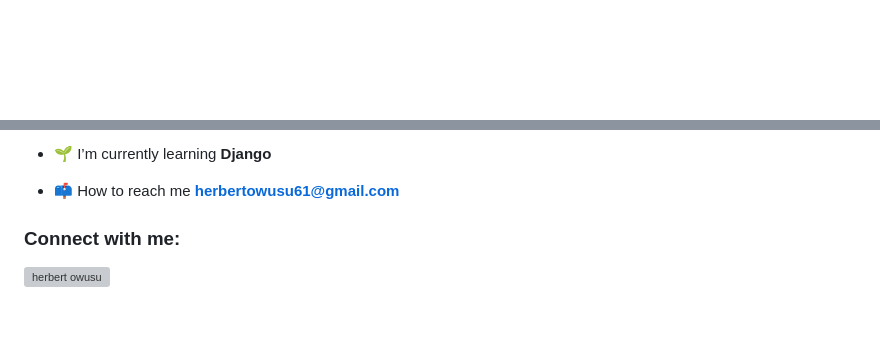
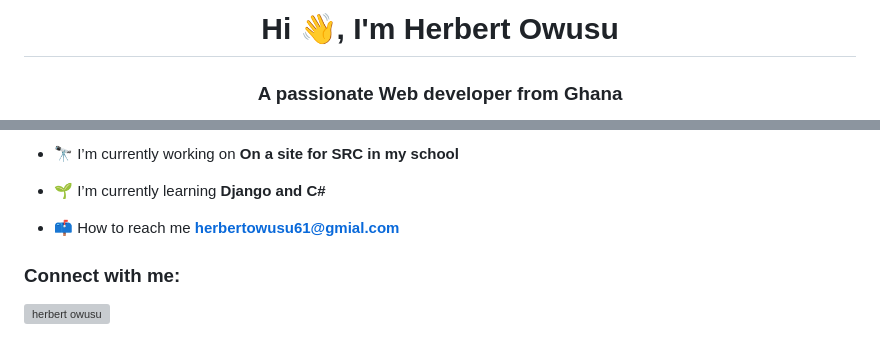
Before and after one commit to herbs61/herbs61, a Markdown page: README.md, 2 parts joined by grey strips. Drawn GitHub-style; blank space fills up the shorter version; grey boxes are pictures that could not be loaded.

```diff
--- a/README.md
+++ b/README.md
@@ -1 +1,3 @@
+<h1 align="center">Hi 👋, I'm Herbert Owusu</h1>
+<h3 align="center">A passionate Web developer from Ghana</h3>
 
@@ -4,7 +5,9 @@
 
-- 🌱 I’m currently learning **Django**
+- 🔭 I’m currently working on **On a site for SRC in my school**
 
-- 📫 How to reach me **herbertowusu61@gmail.com**
+- 🌱 I’m currently learning **Django and C#**
+
+- 📫 How to reach me **herbertowusu61@gmial.com**
 
 <h3 align="left">Connect with me:</h3>
 <p align="left">
```
Also changed, not shown: other parts of README.md (+8 -3 lines).
